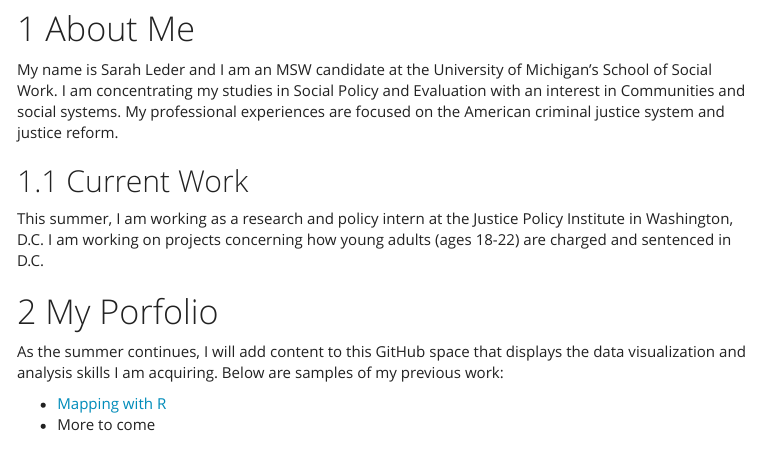
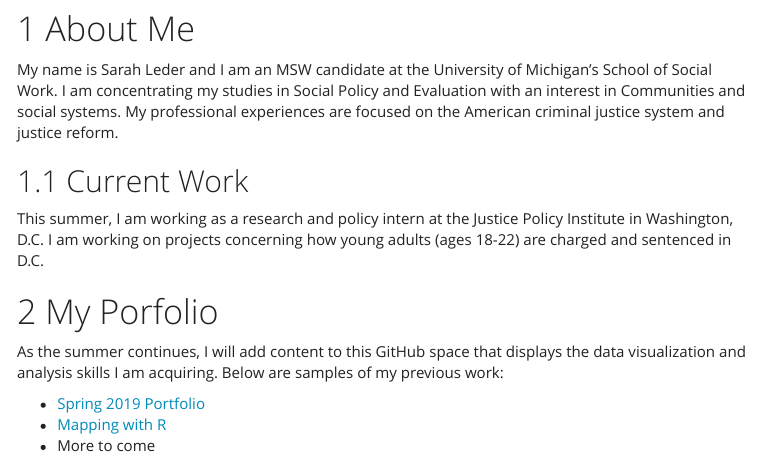
Before and after one commit to scleder/Dataviz2019, an R Markdown document (index.Rmd): the page in a window 1100 px wide, from 130 px down. The pictures show the output file index.html that the author committed with the source, opened offline; menus at the side of the page are left out.

Commit message:
Mapping (corrected) and SW670

```diff
--- a/index.Rmd
+++ b/index.Rmd
@@ -23,5 +23,6 @@ This summer, I am working as a research and policy intern at the Justice Policy
 # My Porfolio
 As the summer continues, I will add content to this GitHub space that displays the data visualization and analysis skills I am acquiring. Below are samples of my previous work:
 
-* [Mapping with R](https://scleder.github.io/RMaps/?)
+* [Spring 2019 Portfolio](https://scleder.github.io/Dataviz2019/Spring_2019_Portfolio.html)
+* [Mapping with R](https://scleder.github.io/Dataviz2019/RMaps.html)
 * More to come
```
Also changed, not shown: index.html.
